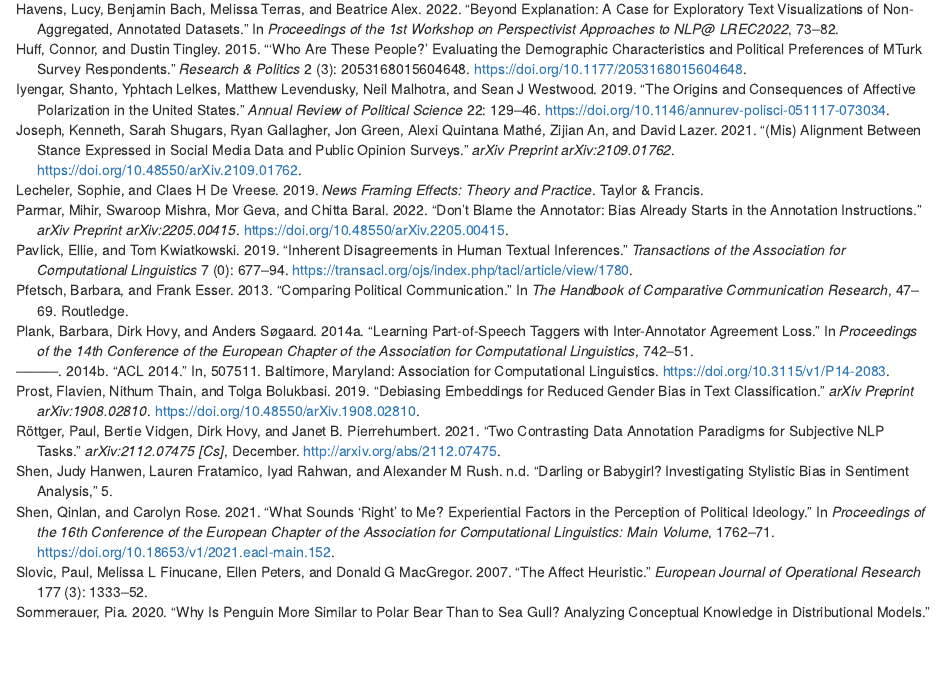
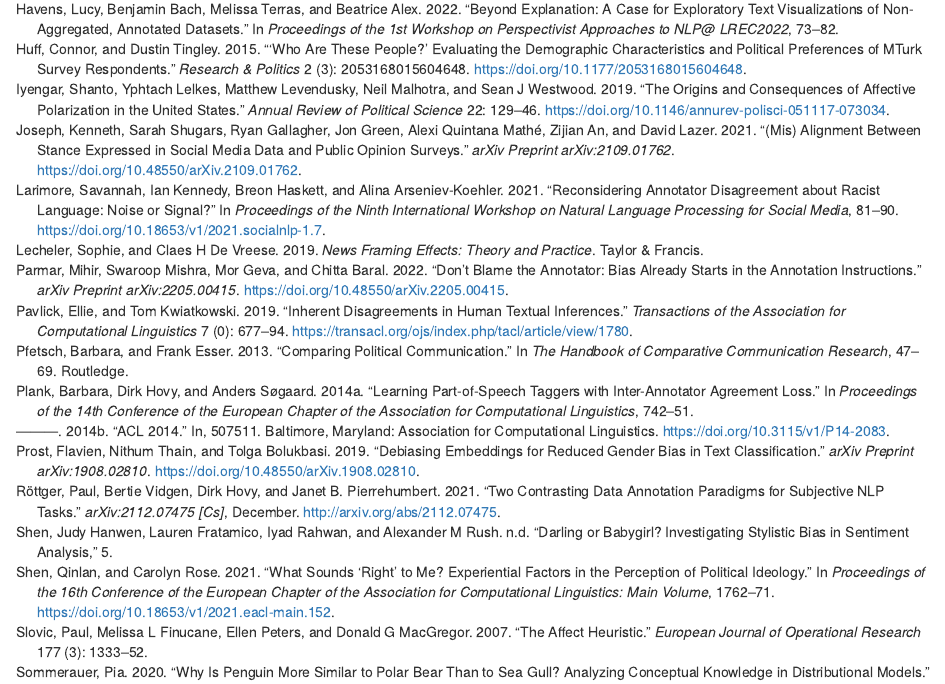
Before and after one commit to bachl/bias-experiment, an R Markdown document (report/draft.Rmd): the page in a window 1100 px wide, from 13290 px down. Rendered offline with R 4.5, knitr and Pandoc, with nearby package versions; drawn as R Markdown's standard HTML page in place of the format the file asks for; some code elsewhere in the file could not run offline.

Commit message:
update references

```diff
--- a/report/references.bib
+++ b/report/references.bib
@@ -9,6 +9,17 @@
 	publisher={Wiley Online Library},
 	doi = {10.1111/ajps.12081}
 }
+
+
+@inproceedings{larimore2021reconsidering,
+  title={Reconsidering Annotator Disagreement about Racist Language: Noise or Signal?},
+  author={Larimore, Savannah and Kennedy, Ian and Haskett, Breon and Arseniev-Koehler, Alina},
+  booktitle={Proceedings of the Ninth International Workshop on Natural Language Processing for Social Media},
+  pages={81--90},
+  year={2021},
+  doi = {10.18653/v1/2021.socialnlp-1.7}
+}
+
 
 @article{van2021validity,
   title={The validity of sentiment analysis: Comparing manual annotation, crowd-coding, dictionary approaches, and machine learning algorithms},
```
Also changed, not shown: report/draft.Rmd (+12 -11 lines), report/draft.pdf, 2 other files.
